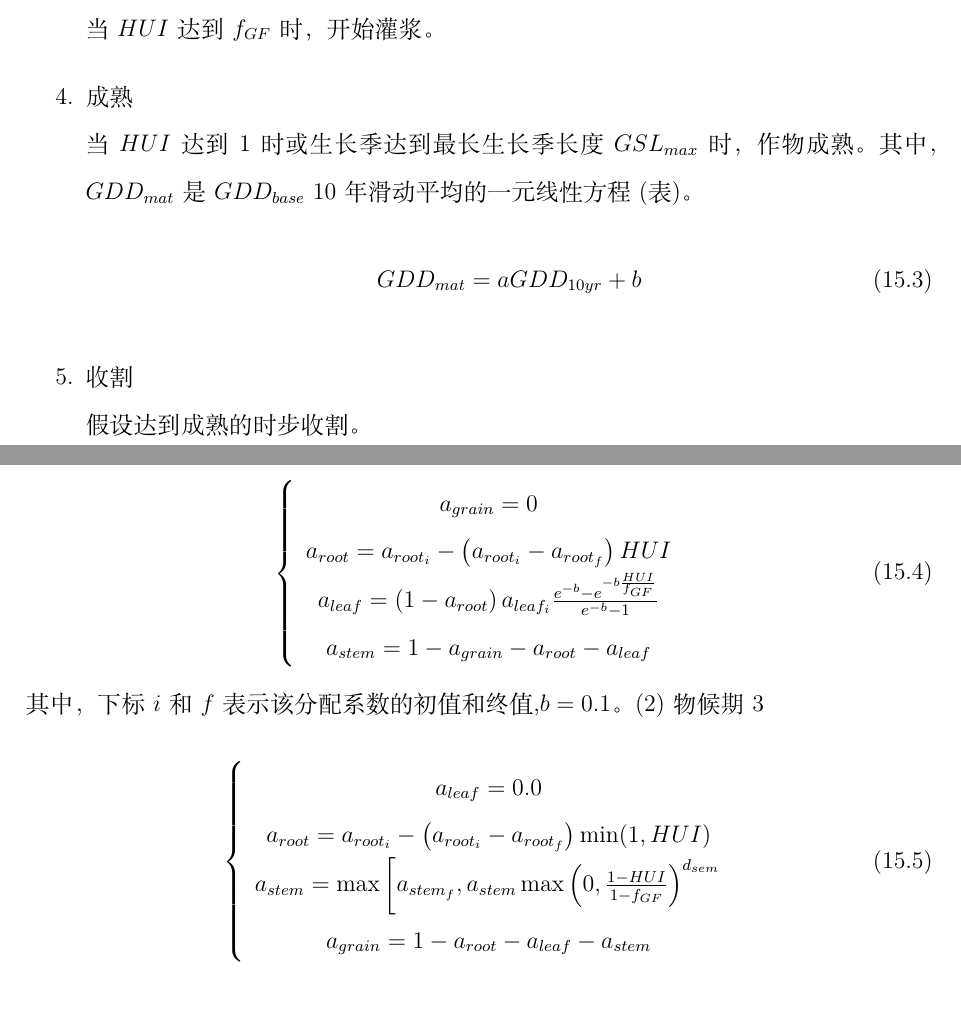
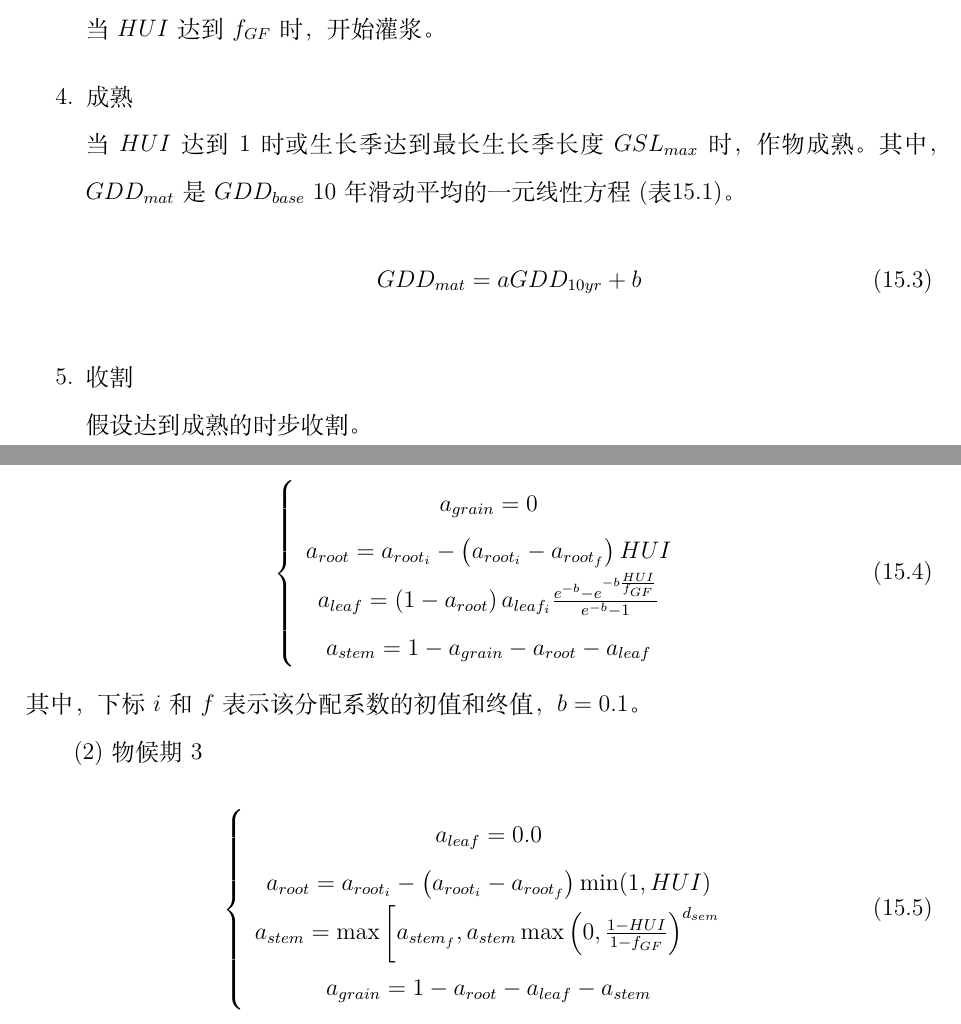
Before and after one commit to CoLM-SYSU/CoLM-doc, a LaTeX thesis (CoLM-Latex/CoLM.tex, which reads CoLM-Latex/15.作物模式/作物模式.tex): two parts of pages 211 and 212 of 315 before the commit and two parts of pages 211 and 212 of 316 after it, joined at a grey line, cut so that both start at the same text. Compiled offline with XeLaTeX; a missing font is replaced by an installed copy or a similar font.

Commit message:
Update 作物模式.tex

```diff
--- a/CoLM-Latex/15.作物模式/作物模式.tex
+++ b/CoLM-Latex/15.作物模式/作物模式.tex
@@ -43,7 +43,7 @@ GPAM1的物候包括三个阶段: (1)播种->抽芽; (2)抽芽到开始灌浆(gr
   当$HUI$达到$f_{GF}$时，开始灌浆。
   \item 成熟\\
   当$HUI$达到1时或生长季达到最长生长季长度$GSL_{max}$时，作物成熟。其中，$GDD_{mat}$是$GDD_{base}$
-  10年滑动平均的一元线性方程(表\label{tab:作物物候方案相关参数})。
+  10年滑动平均的一元线性方程(表\ref{tab:作物物候方案相关参数})。
   \begin{equation}
     GDD_{mat}=a GDD_{10yr}+b
   \end{equation}
@@ -80,7 +80,8 @@ GPAM1的物候包括三个阶段: (1)播种->抽芽; (2)抽芽到开始灌浆(gr
   a_{leaf}=\left(1-a_{root}\right) a_{leaf_i} \frac{{e}^{-{b}}-{e}^{-b \frac{H U I}{f_{GF}}}}{{e}^{-{b}}-1}   \\
   a_{stem}=1-a_{ {grain }}-a_{ {root }}-a_{ {leaf }}\end{array}\right.
 \end{equation}
-其中，下标$i$和$f$表示该分配系数的初值和终值,$b=0.1$。
+其中，下标$i$和$f$表示该分配系数的初值和终值，$b=0.1$。
+
 (2)	物候期3 \\
 \begin{equation}
   \left\{\begin{array}{c}
```
Also changed, not shown: CoLM-Latex/15.作物模式/作物模式.tex (19 more changed lines).
